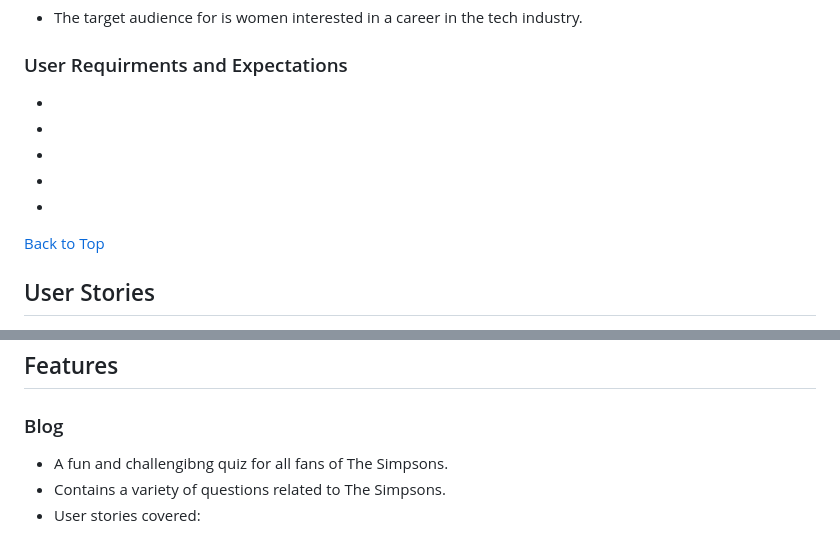
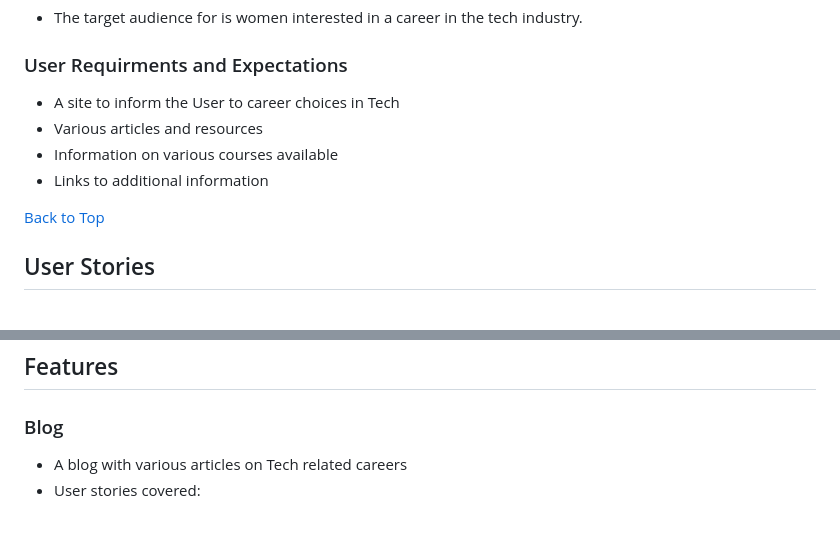
Before and after one commit to martin-mcinerney/gender-gap-2022, a Markdown page: README.md, 2 parts joined by grey strips. Drawn GitHub-style.

```diff
--- a/README.md
+++ b/README.md
@@ -52,11 +53,11 @@ Developers: Andrew, Arron, Dee, Jamie, Martin
 - The target audience for is women interested in a career in the tech industry.
 
 ### User Requirments and Expectations
--
--
--
--
--
+- A site to inform the User to career choices in Tech
+- Various articles and resources
+- Information on various courses available
+- Links to additional information
+
 
 [Back to Top](<#table-of-content>)
 ## User Stories
@@ -136,6 +137,5 @@ Developers: Andrew, Arron, Dee, Jamie, Martin
 ## Features
 
 ### Blog
-- A fun and challengibng quiz for all fans of The Simpsons.
-- Contains a variety of questions related to The Simpsons.
+- A blog with various articles on Tech related careers
 - User stories covered:
```
Also changed, not shown: other parts of README.md (+10 -17 lines), readme/image-am-i-responsive.PNG (added), 1 other file.
